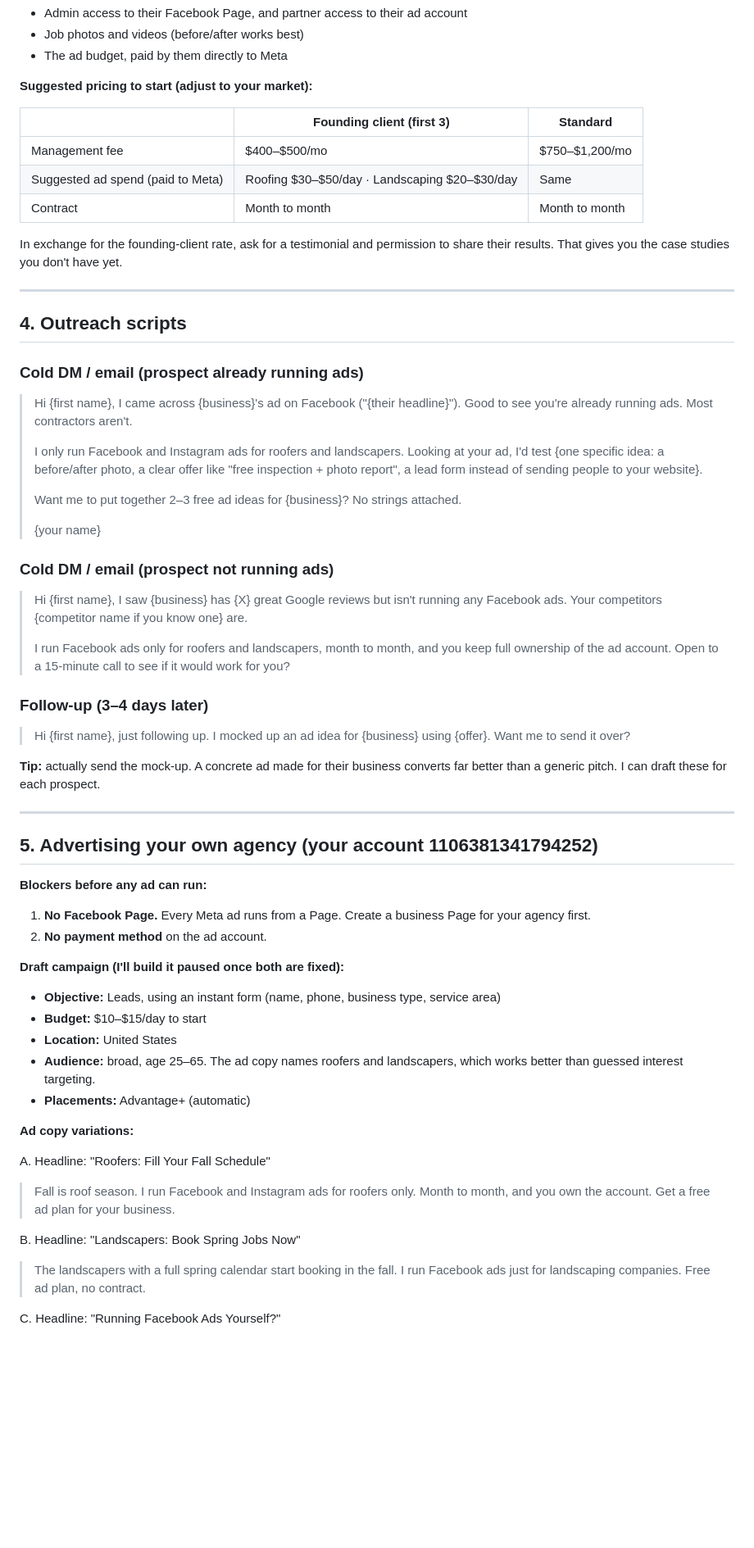
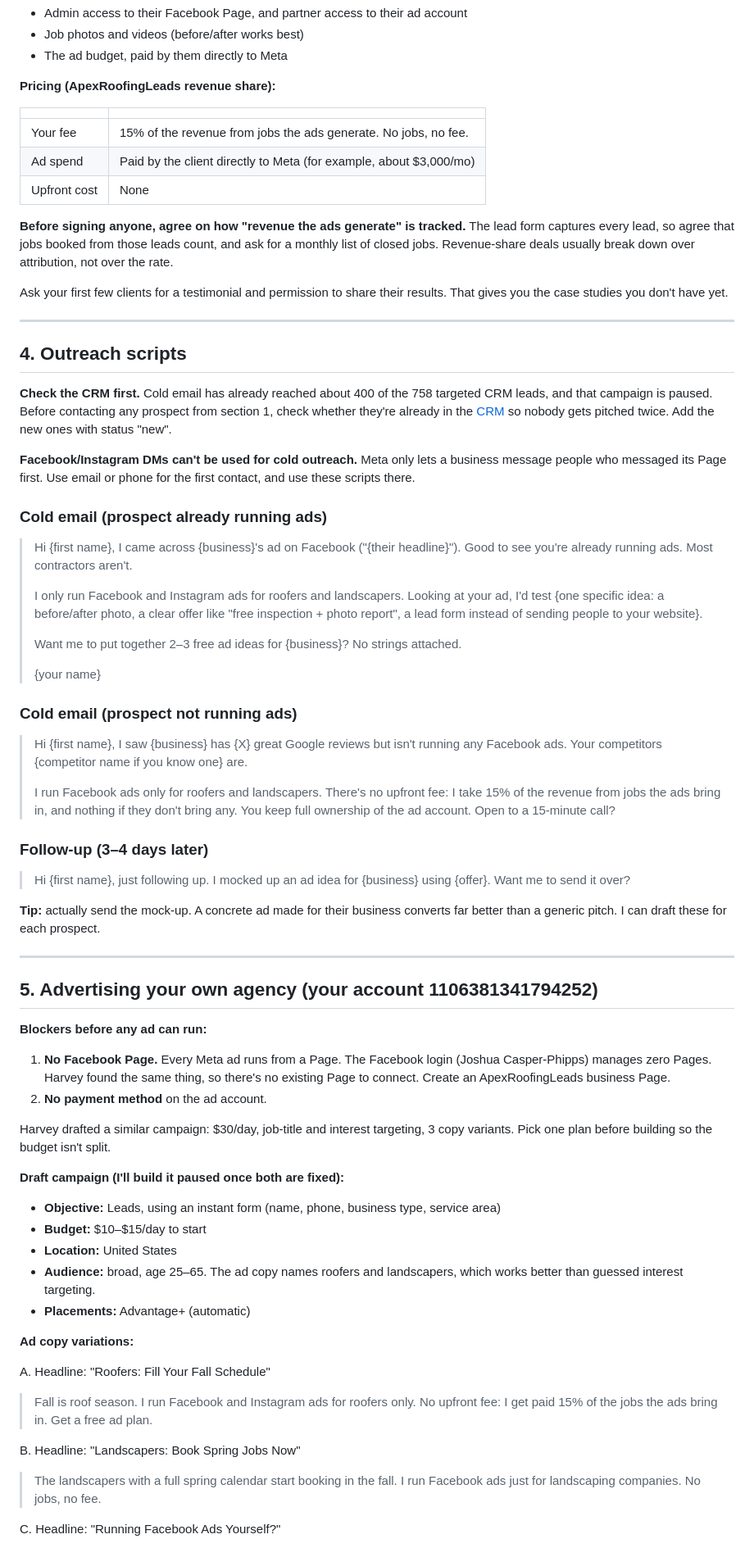
Before and after one commit to Joshcasper888/megabrain, a Markdown page: ads-agency/roofing-landscaping-playbook.md, the part around one of its changes. Shown at 82% size. Rendered like a GitHub page; blank space fills up the shorter version.

Commit message:
Align playbook with ApexRoofingLeads revenue-share model and CRM
Replace flat-fee pricing with the 15% revenue share from Harvey's summary,
add CRM dedupe and Meta cold-DM notes to outreach, and note the shared
Facebook login manages no Pages.

Co-Authored-By: Claude Opus 5.5 <noreply@anthropic.com>
Claude-Session: https://claude.ai/code/session_01QZNmoLFMQXhEVxVhtHLNXP

```diff
--- a/ads-agency/roofing-landscaping-playbook.md
+++ b/ads-agency/roofing-landscaping-playbook.md
@@ -95,22 +98,37 @@ What the client provides:
 - Job photos and videos (before/after works best)
 - The ad budget, paid by them directly to Meta
 
-**Suggested pricing to start (adjust to your market):**
+**Pricing (ApexRoofingLeads revenue share):**
 
-| | Founding client (first 3) | Standard |
-|---|---|---|
-| Management fee | $400–$500/mo | $750–$1,200/mo |
-| Suggested ad spend (paid to Meta) | Roofing $30–$50/day · Landscaping $20–$30/day | Same |
-| Contract | Month to month | Month to month |
+| | |
+|---|---|
+| Your fee | 15% of the revenue from jobs the ads generate. No jobs, no fee. |
+| Ad spend | Paid by the client directly to Meta (for example, about $3,000/mo) |
+| Upfront cost | None |
 
-In exchange for the founding-client rate, ask for a testimonial and permission to
-share their results. That gives you the case studies you don't have yet.
+**Before signing anyone, agree on how "revenue the ads generate" is tracked.** The
+lead form captures every lead, so agree that jobs booked from those leads count,
+and ask for a monthly list of closed jobs. Revenue-share deals usually break down
+over attribution, not over the rate.
+
+Ask your first few clients for a testimonial and permission to share their
+results. That gives you the case studies you don't have yet.
 
 ---
 
 ## 4. Outreach scripts
 
-### Cold DM / email (prospect already running ads)
+**Check the CRM first.** Cold email has already reached about 400 of the 758
+targeted CRM leads, and that campaign is paused. Before contacting any prospect
+from section 1, check whether they're already in the
+[CRM](https://claude.ai/artifact/GpPuQKyjUQskumXQGoKi1u) so nobody gets pitched
+twice. Add the new ones with status "new".
+
+**Facebook/Instagram DMs can't be used for cold outreach.** Meta only lets a
+business message people who messaged its Page first. Use email or phone for the
+first contact, and use these scripts there.
+
+### Cold email (prospect already running ads)
 
 > Hi {first name}, I came across {business}'s ad on Facebook ("{their headline}").
 > Good to see you're already running ads. Most contractors aren't.
@@ -124,14 +142,14 @@ share their results. That gives you the case studies you don't have yet.
 >
 > {your name}
 
-### Cold DM / email (prospect not running ads)
+### Cold email (prospect not running ads)
 
 > Hi {first name}, I saw {business} has {X} great Google reviews but isn't running
 > any Facebook ads. Your competitors {competitor name if you know one} are.
 >
-> I run Facebook ads only for roofers and landscapers, month to month, and you keep
-> full ownership of the ad account. Open to a 15-minute call to see if it would work
-> for you?
+> I run Facebook ads only for roofers and landscapers. There's no upfront fee: I take
+> 15% of the revenue from jobs the ads bring in, and nothing if they don't bring any.
+> You keep full ownership of the ad account. Open to a 15-minute call?
 
 ### Follow-up (3–4 days later)
 
@@ -146,9 +164,13 @@ far better than a generic pitch. I can draft these for each prospect.
 ## 5. Advertising your own agency (your account 1106381341794252)
 
 **Blockers before any ad can run:**
-1. **No Facebook Page.** Every Meta ad runs from a Page. Create a business Page for
-   your agency first.
+1. **No Facebook Page.** Every Meta ad runs from a Page. The Facebook login
+   (Joshua Casper-Phipps) manages zero Pages. Harvey found the same thing, so
+   there's no existing Page to connect. Create an ApexRoofingLeads business Page.
 2. **No payment method** on the ad account.
+
+Harvey drafted a similar campaign: $30/day, job-title and interest targeting,
+3 copy variants. Pick one plan before building so the budget isn't split.
 
 **Draft campaign (I'll build it paused once both are fixed):**
 
@@ -163,11 +185,11 @@ far better than a generic pitch. I can draft these for each prospect.
 
 A. Headline: "Roofers: Fill Your Fall Schedule"
 > Fall is roof season. I run Facebook and Instagram ads for roofers only.
-> Month to month, and you own the account. Get a free ad plan for your business.
+> No upfront fee: I get paid 15% of the jobs the ads bring in. Get a free ad plan.
 
 B. Headline: "Landscapers: Book Spring Jobs Now"
 > The landscapers with a full spring calendar start booking in the fall.
-> I run Facebook ads just for landscaping companies. Free ad plan, no contract.
+> I run Facebook ads just for landscaping companies. No jobs, no fee.
 
 C. Headline: "Running Facebook Ads Yourself?"
 > Boosted posts and "free estimate" ads usually waste money. I manage Meta ads
```
Also changed, not shown: other parts of ads-agency/roofing-landscaping-playbook.md (+7 -4 lines).
